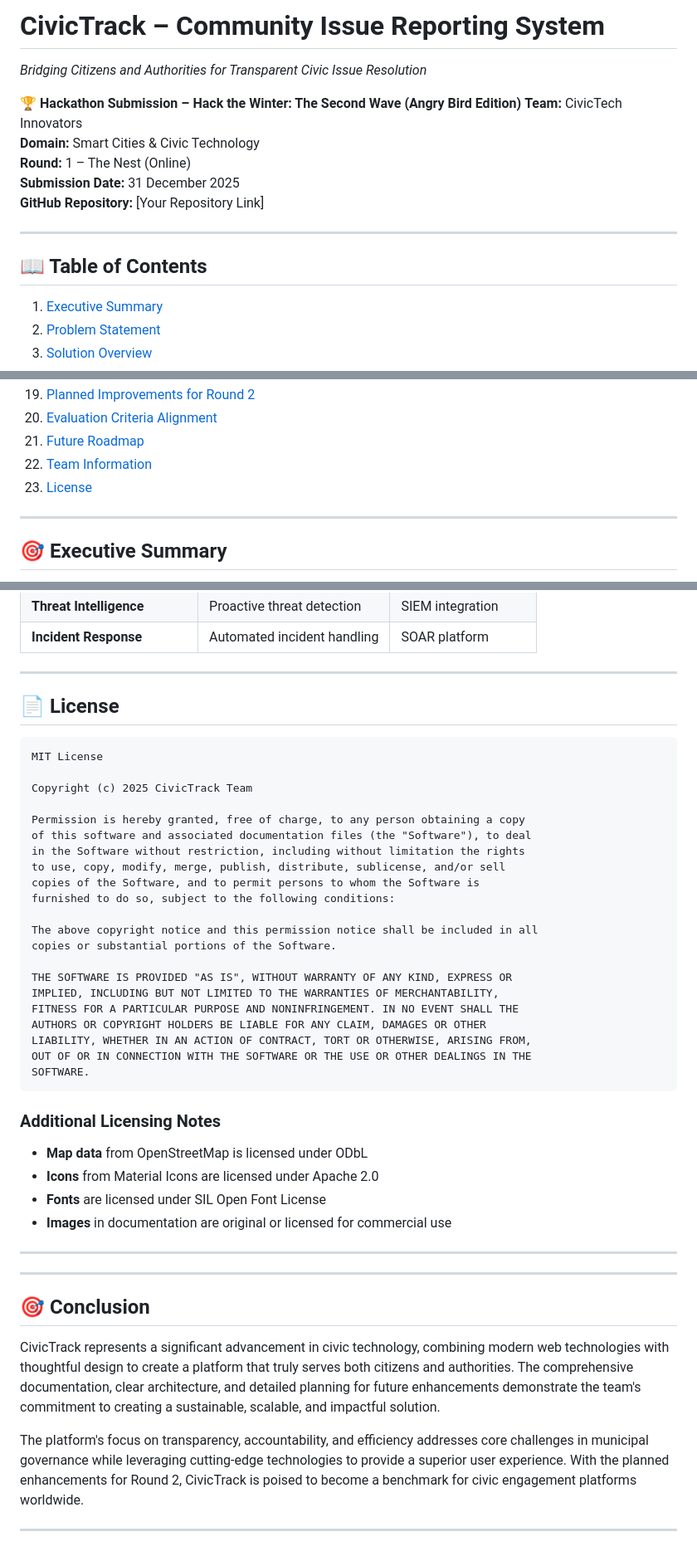
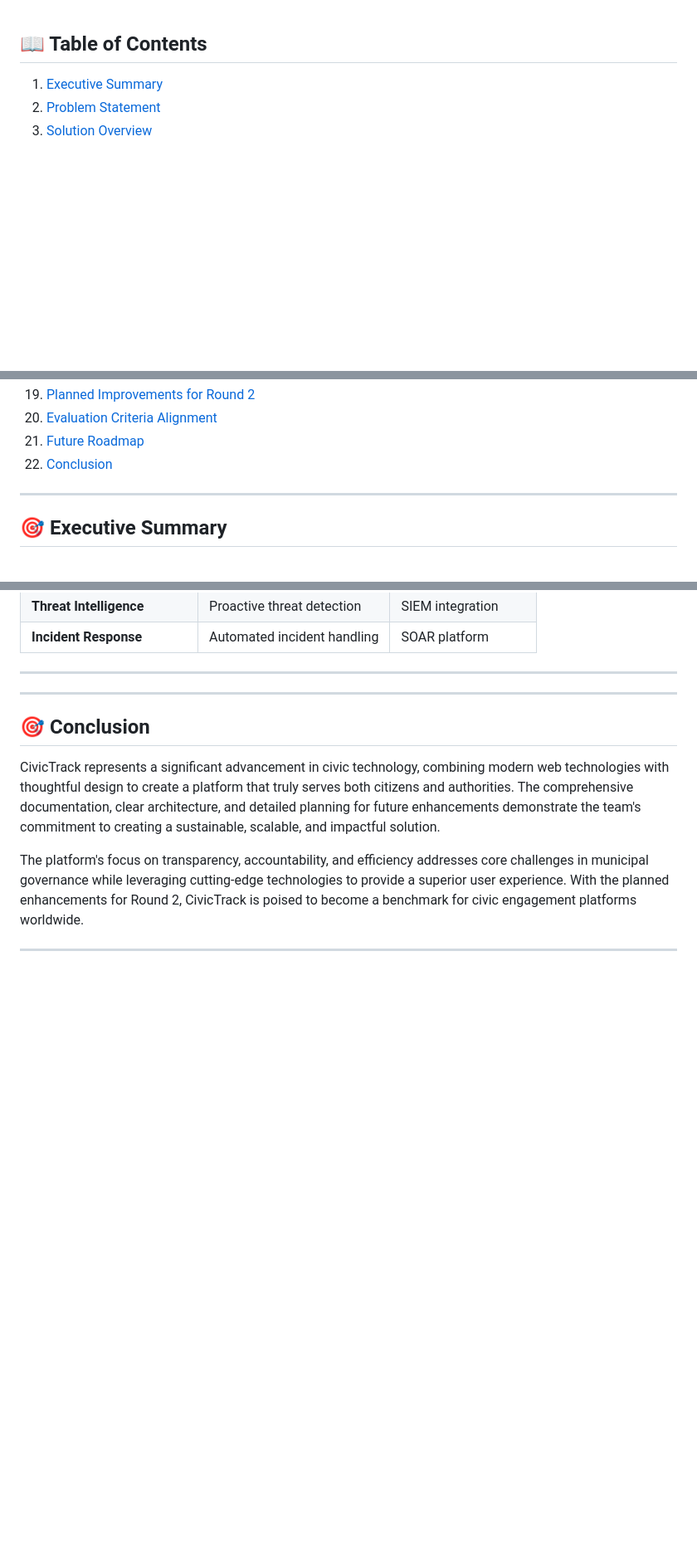
Before and after one commit to saurav-bhatt798/CivicTrack, a Markdown page: README.md, 3 parts joined by grey strips. Shown at 83% size. Drawn GitHub-style; blank space fills up the shorter version.

````diff
--- a/README.md
+++ b/README.md
@@ -1,14 +1,4 @@
-# CivicTrack – Community Issue Reporting System
-*Bridging Citizens and Authorities for Transparent Civic Issue Resolution*
-
-**🏆 Hackathon Submission – Hack the Winter: The Second Wave (Angry Bird Edition)**
-**Team:** CivicTech Innovators
-**Domain:** Smart Cities & Civic Technology
-**Round:** 1 – The Nest (Online)
-**Submission Date:** 31 December 2025
-**GitHub Repository:** [Your Repository Link]
-
----
+
 
 ## 📖 Table of Contents
 
@@ -33,8 +23,7 @@
 19. [Planned Improvements for Round 2](#planned-improvements-for-round-2)
 20. [Evaluation Criteria Alignment](#evaluation-criteria-alignment)
 21. [Future Roadmap](#future-roadmap)
-22. [Team Information](#team-information)
-23. [License](#license)
+22. [Conclusion](#conclusion)
 
 ---
 
@@ -3047,51 +3036,16 @@ CivicTrack/
 
 ---
 
-## 📄 License
-
-```
-MIT License
-
-Copyright (c) 2025 CivicTrack Team
-
-Permission is hereby granted, free of charge, to any person obtaining a copy
-of this software and associated documentation files (the "Software"), to deal
-in the Software without restriction, including without limitation the rights
-to use, copy, modify, merge, publish, distribute, sublicense, and/or sell
-copies of the Software, and to permit persons to whom the Software is
-furnished to do so, subject to the following conditions:
-
-The above copyright notice and this permission notice shall be included in all
-copies or substantial portions of the Software.
-
-THE SOFTWARE IS PROVIDED "AS IS", WITHOUT WARRANTY OF ANY KIND, EXPRESS OR
-IMPLIED, INCLUDING BUT NOT LIMITED TO THE WARRANTIES OF MERCHANTABILITY,
-FITNESS FOR A PARTICULAR PURPOSE AND NONINFRINGEMENT. IN NO EVENT SHALL THE
-AUTHORS OR COPYRIGHT HOLDERS BE LIABLE FOR ANY CLAIM, DAMAGES OR OTHER
-LIABILITY, WHETHER IN AN ACTION OF CONTRACT, TORT OR OTHERWISE, ARISING FROM,
-OUT OF OR IN CONNECTION WITH THE SOFTWARE OR THE USE OR OTHER DEALINGS IN THE
-SOFTWARE.
-```
-
-### Additional Licensing Notes
-- **Map data** from OpenStreetMap is licensed under ODbL
-- **Icons** from Material Icons are licensed under Apache 2.0
-- **Fonts** are licensed under SIL Open Font License
-- **Images** in documentation are original or licensed for commercial use
+
+
+
 
 ---
 
-
-
-
-
+## 🎯 Conclusion
+
+CivicTrack represents a significant advancement in civic technology, combining modern web technologies with thoughtful design to create a platform that truly serves both citizens and authorities. The comprehensive documentation, clear architecture, and detailed planning for future enhancements demonstrate the team's commitment to creating a sustainable, scalable, and impactful solution.
+
+The platform's focus on transparency, accountability, and efficiency addresses core challenges in municipal governance while leveraging cutting-edge technologies to provide a superior user experience. With the planned enhancements for Round 2, CivicTrack is poised to become a benchmark for civic engagement platforms worldwide.
 
 ---
-
-## 🎯 Conclusion
-
-CivicTrack represents a significant advancement in civic technology, combining modern web technologies with thoughtful design to create a platform that truly serves both citizens and authorities. The comprehensive documentation, clear architecture, and detailed planning for future enhancements demonstrate the team's commitment to creating a sustainable, scalable, and impactful solution.
-
-The platform's focus on transparency, accountability, and efficiency addresses core challenges in municipal governance while leveraging cutting-edge technologies to provide a superior user experience. With the planned enhancements for Round 2, CivicTrack is poised to become a benchmark for civic engagement platforms worldwide.
-
----
````
